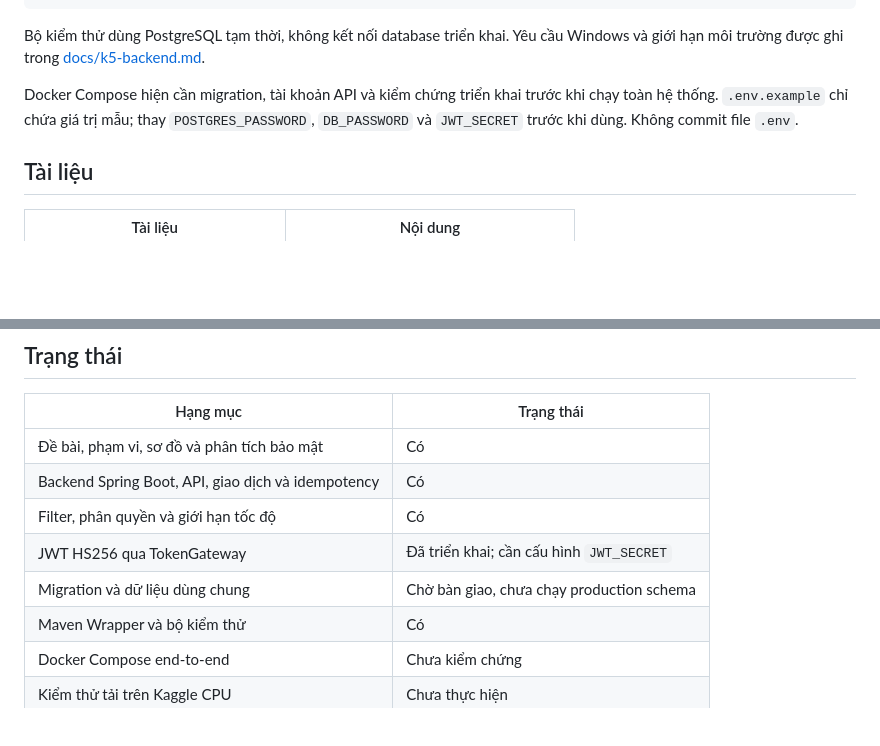
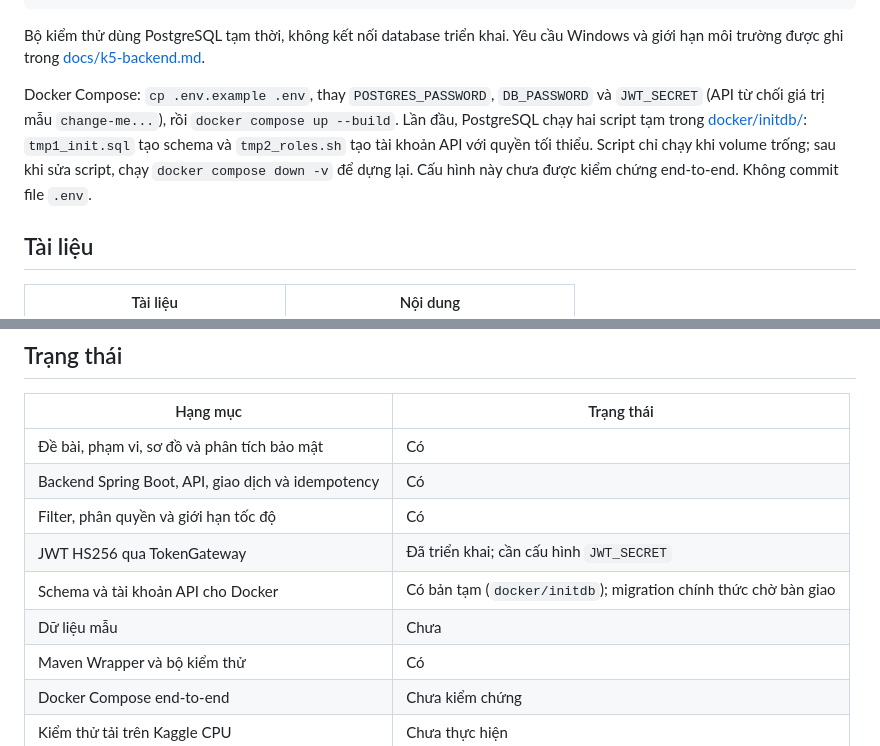
Before and after one commit to KidouNguyen25/VNU-dangkyhocphan-premium, a Markdown page: README.md, 2 parts joined by grey strips. Drawn GitHub-style; blank space fills up the shorter version.

Commit message:
docs(readme): cập nhật hướng dẫn chạy Docker Compose

```diff
--- a/README.md
+++ b/README.md
@@ -94,7 +94,7 @@ Maven Wrapper có lệnh kiểm thử và đóng gói:
 
 Bộ kiểm thử dùng PostgreSQL tạm thời, không kết nối database triển khai. Yêu cầu Windows và giới hạn môi trường được ghi trong [docs/k5-backend.md](docs/k5-backend.md).
 
-Docker Compose hiện cần migration, tài khoản API và kiểm chứng triển khai trước khi chạy toàn hệ thống. `.env.example` chỉ chứa giá trị mẫu; thay `POSTGRES_PASSWORD`, `DB_PASSWORD` và `JWT_SECRET` trước khi dùng. Không commit file `.env`.
+Docker Compose: `cp .env.example .env`, thay `POSTGRES_PASSWORD`, `DB_PASSWORD` và `JWT_SECRET` (API từ chối giá trị mẫu `change-me...`), rồi `docker compose up --build`. Lần đầu, PostgreSQL chạy hai script tạm trong [docker/initdb/](docker/initdb/): `tmp1_init.sql` tạo schema và `tmp2_roles.sh` tạo tài khoản API với quyền tối thiểu. Script chỉ chạy khi volume trống; sau khi sửa script, chạy `docker compose down -v` để dựng lại. Cấu hình này chưa được kiểm chứng end-to-end. Không commit file `.env`.
 
 ## Tài liệu
 
@@ -118,7 +118,8 @@ Docker Compose hiện cần migration, tài khoản API và kiểm chứng tri
 | Backend Spring Boot, API, giao dịch và idempotency | Có |
 | Filter, phân quyền và giới hạn tốc độ | Có |
 | JWT HS256 qua TokenGateway | Đã triển khai; cần cấu hình `JWT_SECRET` |
-| Migration và dữ liệu dùng chung | Chờ bàn giao, chưa chạy production schema |
+| Schema và tài khoản API cho Docker | Có bản tạm (`docker/initdb`); migration chính thức chờ bàn giao |
+| Dữ liệu mẫu | Chưa |
 | Maven Wrapper và bộ kiểm thử | Có |
 | Docker Compose end-to-end | Chưa kiểm chứng |
 | Kiểm thử tải trên Kaggle CPU | Chưa thực hiện |
```
